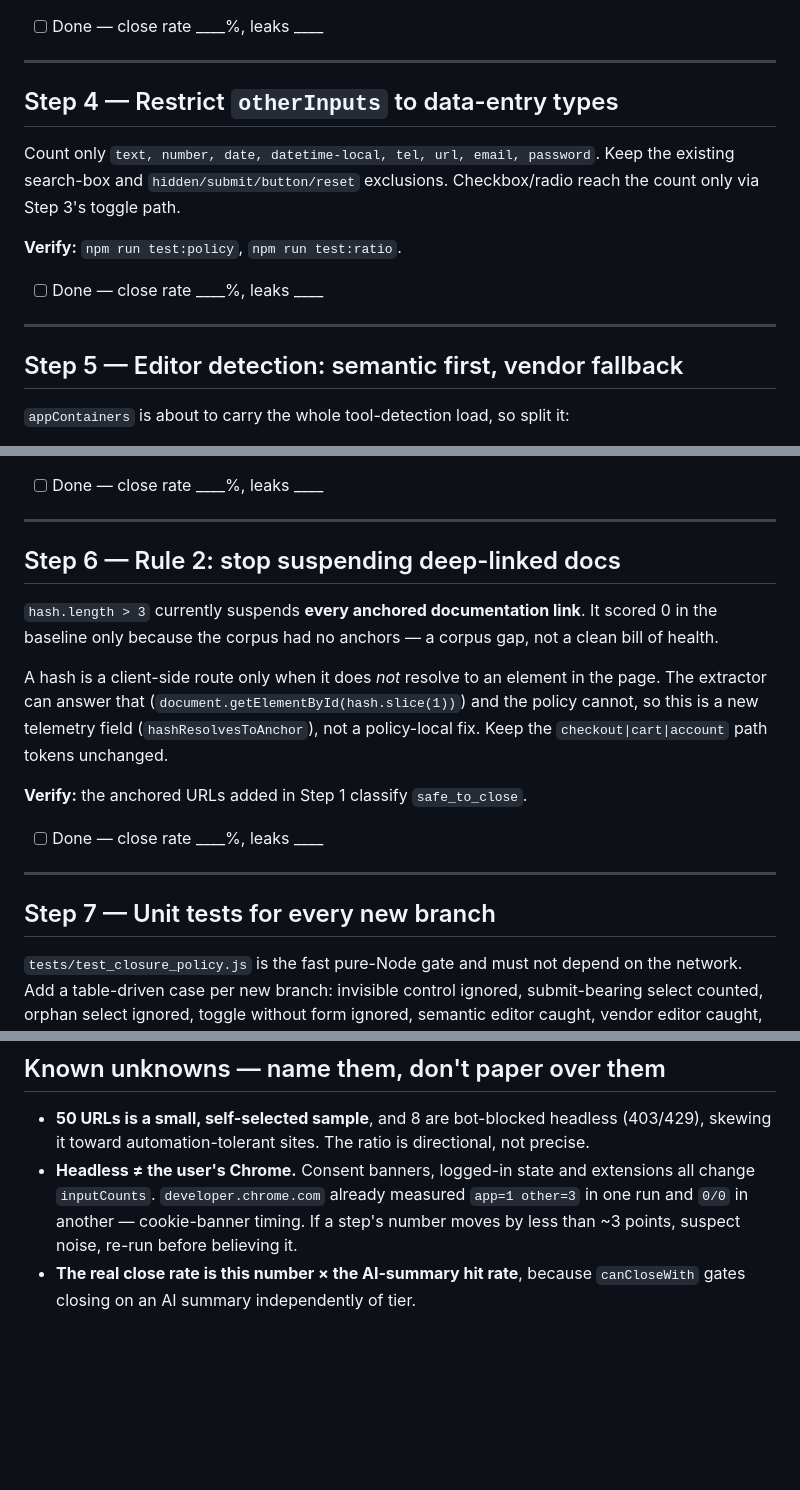
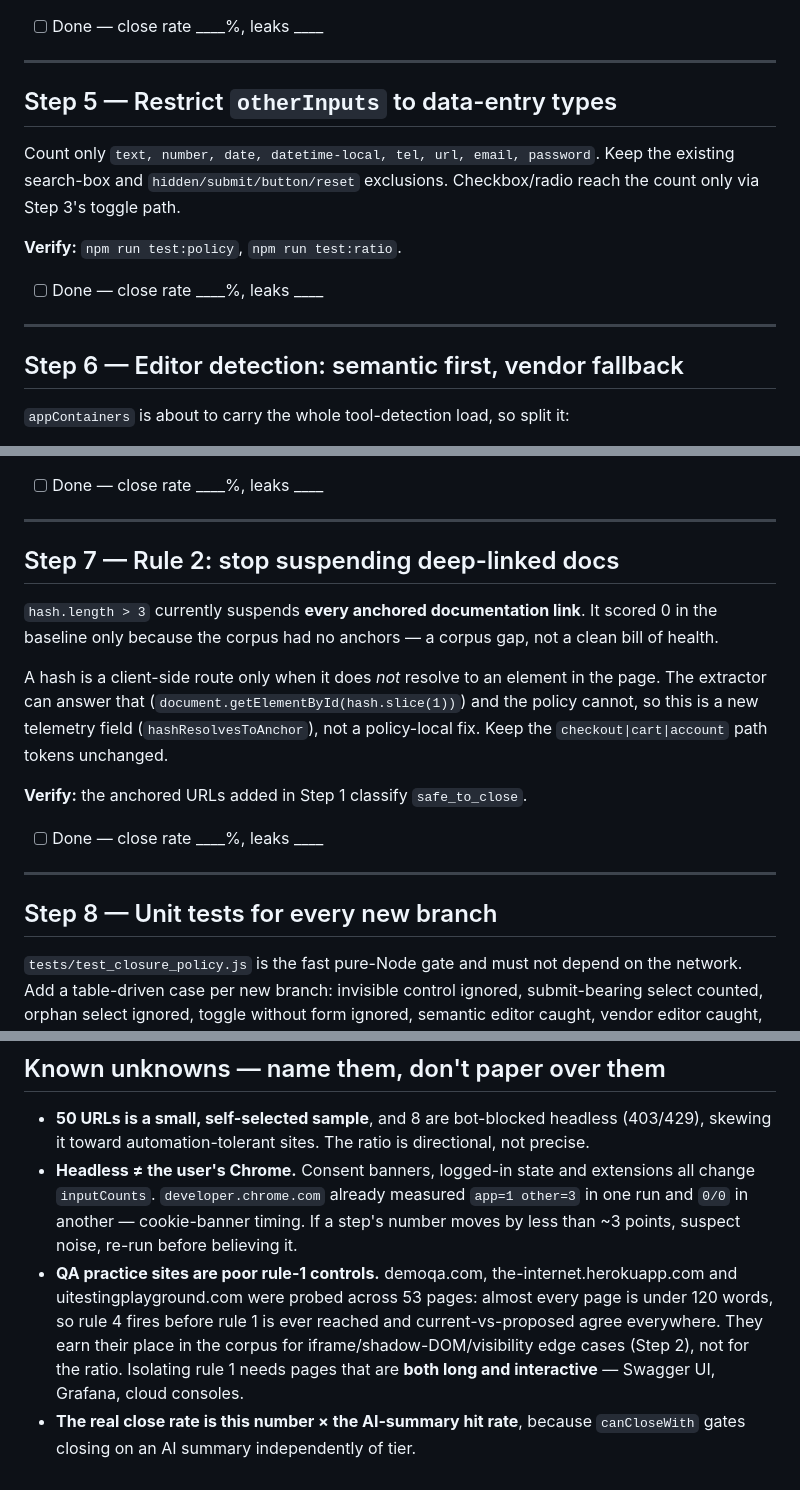
Before and after one commit to AndroidLemon/TabSum, a Markdown page: CLOSURE_POLICY_PLAN.md, 3 parts joined by grey strips. GitHub-like rendering; blank space fills up the shorter version.

```diff
--- a/CLOSURE_POLICY_PLAN.md
+++ b/CLOSURE_POLICY_PLAN.md
@@ -96,7 +124,7 @@ while `news.ycombinator.com/login` still suspends.
 
 ---
 
-## Step 4 — Restrict `otherInputs` to data-entry types
+## Step 5 — Restrict `otherInputs` to data-entry types
 
 Count only `text, number, date, datetime-local, tel, url, email, password`.
 Keep the existing search-box and `hidden/submit/button/reset` exclusions.
@@ -108,7 +136,7 @@ Checkbox/radio reach the count only via Step 3's toggle path.
 
 ---
 
-## Step 5 — Editor detection: semantic first, vendor fallback
+## Step 6 — Editor detection: semantic first, vendor fallback
 
 `appContainers` is about to carry the whole tool-detection load, so split it:
 
@@ -134,7 +162,7 @@ container instead of class names.
 
 ---
 
-## Step 6 — Rule 2: stop suspending deep-linked docs
+## Step 7 — Rule 2: stop suspending deep-linked docs
 
 `hash.length > 3` currently suspends **every anchored documentation link**. It
 scored 0 in the baseline only because the corpus had no anchors — a corpus gap,
@@ -151,7 +179,7 @@ not a policy-local fix. Keep the `checkout|cart|account` path tokens unchanged.
 
 ---
 
-## Step 7 — Unit tests for every new branch
+## Step 8 — Unit tests for every new branch
 
 `tests/test_closure_policy.js` is the fast pure-Node gate and must not depend on
 the network. Add a table-driven case per new branch: invisible control ignored,
@@ -205,5 +233,12 @@ regression gate instead of an aspiration.
   `app=1 other=3` in one run and `0/0` in another — cookie-banner timing.
   If a step's number moves by less than ~3 points, suspect noise, re-run before
   believing it.
+- **QA practice sites are poor rule-1 controls.** demoqa.com,
+  the-internet.herokuapp.com and uitestingplayground.com were probed across 53
+  pages: almost every page is under 120 words, so rule 4 fires before rule 1 is
+  ever reached and current-vs-proposed agree everywhere. They earn their place in
+  the corpus for iframe/shadow-DOM/visibility edge cases (Step 2), not for the
+  ratio. Isolating rule 1 needs pages that are **both long and interactive** —
+  Swagger UI, Grafana, cloud consoles.
 - **The real close rate is this number × the AI-summary hit rate**, because
   `canCloseWith` gates closing on an AI summary independently of tier.
```
Also changed, not shown: other parts of CLOSURE_POLICY_PLAN.md (+34 -6 lines).
